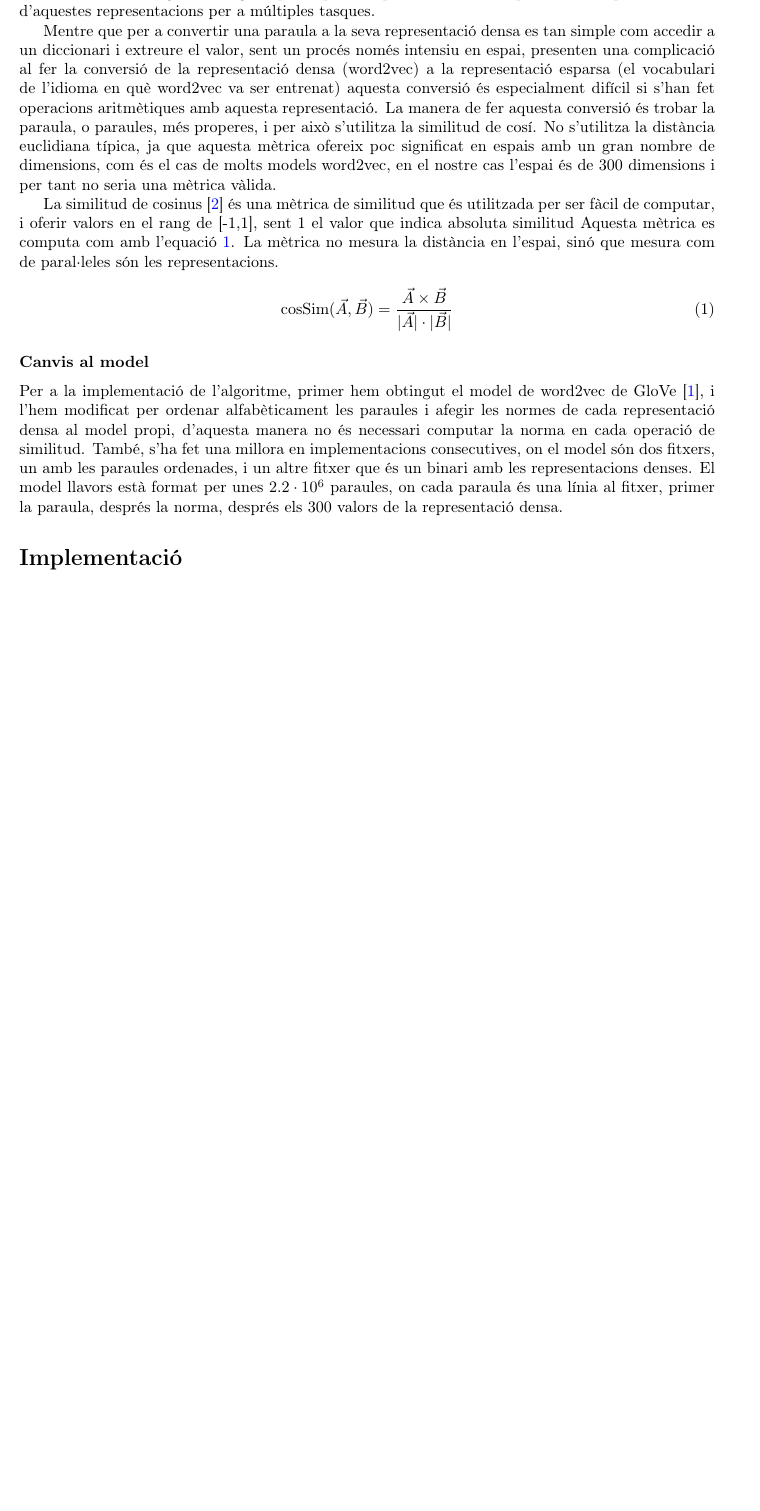
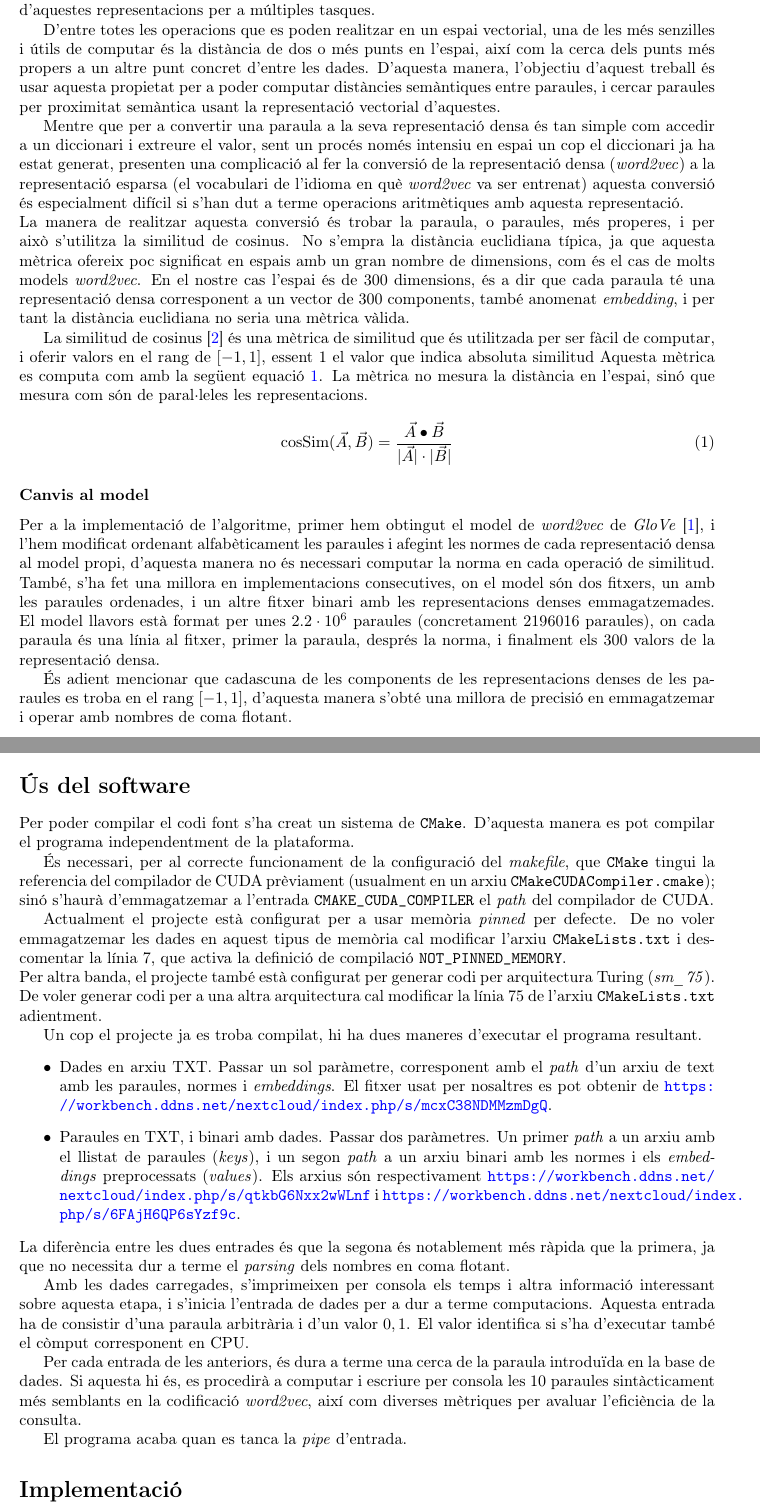
Before and after one commit to SirKoto/Semantic-distances-GloVe-, a LaTeX document (Memoria/Main.tex): part of page 2 of 5 before the commit and two parts of pages 2 and 3 of 6 after it, the two joined at a grey line, cut so that both start at the same text, the shorter picture padded with empty space. Compiled offline with pdfLaTeX.

Commit message:
How to use the software, and reduced CMAKE requisites

```diff
--- a/Memoria/Main.tex
+++ b/Memoria/Main.tex
@@ -43,15 +43,42 @@ El problema a solucionar es la computació de similitud de paraules utilitzant e
 
-Word2Vec es una representació densa d'una paraula en un espai vectorial reduït, on la representació manté les analogies semàntiques amb operacions aritmètiques simples, com, per exemple, $\text{water} + \text{freeze} \simeq \text{ice}$, o $\text{king} - \text{man} + \text{woman} \simeq \text{queen}$. Això permet operar amb paraules, específicament amb els seus significats, igual que es podria operar amb altres tipus de dades permetent l'ús d'aquestes representacions per a múltiples tasques.
+\textit{Word2Vec} és una representació densa d'una paraula en un espai vectorial reduït, on la representació manté les analogies semàntiques amb operacions aritmètiques simples, com per exemple $\text{water} + \text{freeze} \simeq \text{ice}$, o $\text{king} - \text{man} + \text{woman} \simeq \text{queen}$. Això permet operar amb paraules, específicament amb els seus significats, igual que es podria operar amb altres tipus de dades, permetent l'ús d'aquestes representacions per a múltiples tasques.
 
-Mentre que per a convertir una paraula a la seva representació densa es tan simple com accedir a un diccionari i extreure el valor, sent un procés només intensiu en espai, presenten una complicació al fer la conversió de la representació densa (word2vec) a la representació esparsa (el vocabulari de l'idioma en què word2vec va ser entrenat) aquesta conversió és especialment difícil si s'han fet operacions aritmètiques amb aquesta representació. La manera de fer aquesta conversió és trobar la paraula, o paraules, més properes, i per això s'utilitza la similitud de cosí. No s'utilitza la distància euclidiana típica, ja que aquesta mètrica ofereix poc significat en espais amb un gran nombre de dimensions, com és el cas de molts models word2vec, en el nostre cas l'espai és de 300 dimensions i per tant no seria una mètrica vàlida.
+D'entre totes les operacions que es poden realitzar en un espai vectorial, una de les més senzilles i útils de computar és la distància de dos o més punts en l'espai, així com la cerca dels punts més propers a un altre punt concret d'entre les dades. D'aquesta manera, l'objectiu d'aquest treball és usar aquesta propietat per a poder computar distàncies semàntiques entre paraules, i cercar paraules per proximitat semàntica usant la representació vectorial d'aquestes.
 
-La similitud de cosinus \cite{Cosinesi72:online} és una mètrica de similitud que és utilitzada per ser fàcil de computar, i oferir valors en el rang de [-1,1], sent 1 el valor que indica absoluta similitud Aquesta mètrica es computa com amb l'equació \ref{eq:cosSim}. La mètrica no mesura la distància en l'espai, sinó que mesura com de paral·leles són les representacions.
+Mentre que per a convertir una paraula a la seva representació densa és tan simple com accedir a un diccionari i extreure el valor, sent un procés només intensiu en espai un cop el diccionari ja ha estat generat, presenten una complicació al fer la conversió de la representació densa (\textit{word2vec}) a la representació esparsa (el vocabulari de l'idioma en què \textit{word2vec} va ser entrenat) aquesta conversió és especialment difícil si s'han dut a terme operacions aritmètiques amb aquesta representació.\newline
+La manera de realitzar aquesta conversió és trobar la paraula, o paraules, més properes, i per això s'utilitza la similitud de cosinus. No s'empra la distància euclidiana típica, ja que aquesta mètrica ofereix poc significat en espais amb un gran nombre de dimensions, com és el cas de molts models \textit{word2vec}. En el nostre cas l'espai és de 300 dimensions, és a dir que cada paraula té una representació densa corresponent a un vector de 300 components, també anomenat \textit{embedding}, i per tant la distància euclidiana no seria una mètrica vàlida.
+
+La similitud de cosinus \cite{Cosinesi72:online} és una mètrica de similitud que és utilitzada per ser fàcil de computar, i oferir valors en el rang de $[-1,1]$, essent 1 el valor que indica absoluta similitud Aquesta mètrica es computa com amb la següent equació \ref{eq:cosSim}. La mètrica no mesura la distància en l'espai, sinó que mesura com són de paral·leles les representacions.
 \begin{equation} \label{eq:cosSim}
-	\text{cosSim}(\vec A,\vec B) = \frac{\vec A\times \vec B}{|\vec A|\cdot|\vec B|}
+	\text{cosSim}(\vec A,\vec B) = \frac{\vec A\bullet \vec B}{|\vec A|\cdot|\vec B|}
 \end{equation}
 
 \subsubsection*{Canvis al model}
-Per a la implementació de l'algoritme, primer hem obtingut el model de word2vec de GloVe \cite{GloVeGlo18:online}, i l'hem modificat per ordenar alfabèticament les paraules i afegir les normes de cada representació densa al model propi, d'aquesta manera no és necessari computar la norma en cada operació de similitud. També, s'ha fet una millora en implementacions consecutives, on el model són dos fitxers, un amb les paraules ordenades, i un altre fitxer que és un binari amb les representacions denses. El model llavors està format per unes $2.2\cdot 10^{6}$ paraules, on cada paraula és una línia al fitxer, primer la paraula, després la norma, després els 300 valors de la representació densa.
+Per a la implementació de l'algoritme, primer hem obtingut el model de \textit{word2vec} de \textit{GloVe} \cite{GloVeGlo18:online}, i l'hem modificat ordenant alfabèticament les paraules i afegint les normes de cada representació densa al model propi, d'aquesta manera no és necessari computar la norma en cada operació de similitud. També, s'ha fet una millora en implementacions consecutives, on el model són dos fitxers, un amb les paraules ordenades, i un altre fitxer binari amb les representacions denses emmagatzemades. El model llavors està format per unes $2.2\cdot 10^{6}$ paraules (concretament $2196016$ paraules), on cada paraula és una línia al fitxer, primer la paraula, després la norma, i finalment els 300 valors de la representació densa.
+
+És adient mencionar que cadascuna de les components de les representacions denses de les paraules es troba en el rang $[-1,1]$, d'aquesta manera s'obté una millora de precisió en emmagatzemar i operar amb nombres de coma flotant.
+
+\section*{Ús del software}
+Per poder compilar el codi font s'ha creat un sistema de \verb|CMake|. D'aquesta manera es pot compilar el programa independentment de la plataforma.
+
+És necessari, per al correcte funcionament de la configuració del \textit{makefile}, que \verb|CMake| tingui la referencia del compilador de CUDA prèviament (usualment en un arxiu \verb|CMakeCUDACompiler.cmake|); sinó s'haurà d'emmagatzemar a l'entrada \verb|CMAKE_CUDA_COMPILER| el \textit{path} del compilador de CUDA.
+
+Actualment el projecte està configurat per a usar memòria \textit{pinned} per defecte. De no voler emmagatzemar les dades en aquest tipus de memòria cal modificar l'arxiu \verb|CMakeLists.txt| i des-comentar la línia 7, que activa la definició de compilació \verb|NOT_PINNED_MEMORY|. \newline
+Per altra banda, el projecte també està configurat per generar codi per arquitectura Turing (\textit{sm\_75}). De voler generar codi per a una altra arquitectura cal modificar la línia 75 de l'arxiu \verb|CMakeLists.txt| adientment.
+
+Un cop el projecte ja es troba compilat, hi ha dues maneres d'executar el programa resultant.
+\begin{itemize} % ELS LINKS ESTAN CAIGUTS
+	\item Dades en arxiu TXT. Passar un sol paràmetre, corresponent amb el \textit{path} d'un arxiu de text amb les paraules, normes i \textit{embeddings}. El fitxer usat per nosaltres es pot obtenir de \url{https://workbench.ddns.net/nextcloud/index.php/s/mcxC38NDMMzmDgQ}.
+	\item Paraules en TXT, i binari amb dades. Passar dos paràmetres. Un primer \textit{path} a un arxiu amb el llistat de paraules (\textit{keys}), i un segon \textit{path} a un arxiu binari amb les normes i els \textit{embeddings} preprocessats (\textit{values}). Els arxius són respectivament \url{https://workbench.ddns.net/nextcloud/index.php/s/qtkbG6Nxx2wWLnf} i \url{https://workbench.ddns.net/nextcloud/index.php/s/6FAjH6QP6sYzf9c}.
+\end{itemize}
+La diferència entre les dues entrades és que la segona és notablement més ràpida que la primera, ja que no necessita dur a terme el \textit{parsing} dels nombres en coma flotant.
+
+Amb les dades carregades, s'imprimeixen per consola els temps i altra informació interessant sobre aquesta etapa, i s'inicia l'entrada de dades per a dur a terme computacions. Aquesta entrada ha de consistir d'una paraula arbitrària i d'un valor ${0,1}$. El valor identifica si s'ha d'executar també el còmput corresponent en CPU.
+
+Per cada entrada de les anteriors, és dura a terme una cerca de la paraula introduïda en la base de dades. Si aquesta hi és, es procedirà a computar i escriure per consola les 10 paraules sintàcticament més semblants en la codificació \textit{word2vec}, així com diverses mètriques per avaluar l'eficiència de la consulta.
+
+El programa acaba quan es tanca la \textit{pipe} d'entrada.
+
 
 \section*{Implementació}
 Hi ha dues versions correctament implementades del projecte, amb resultats finals equivalents.
```
Also changed, not shown: CMakeLists.txt (+1 -1 lines), Memoria/Main.pdf, Memoria/Main.tex (10 more changed lines).
